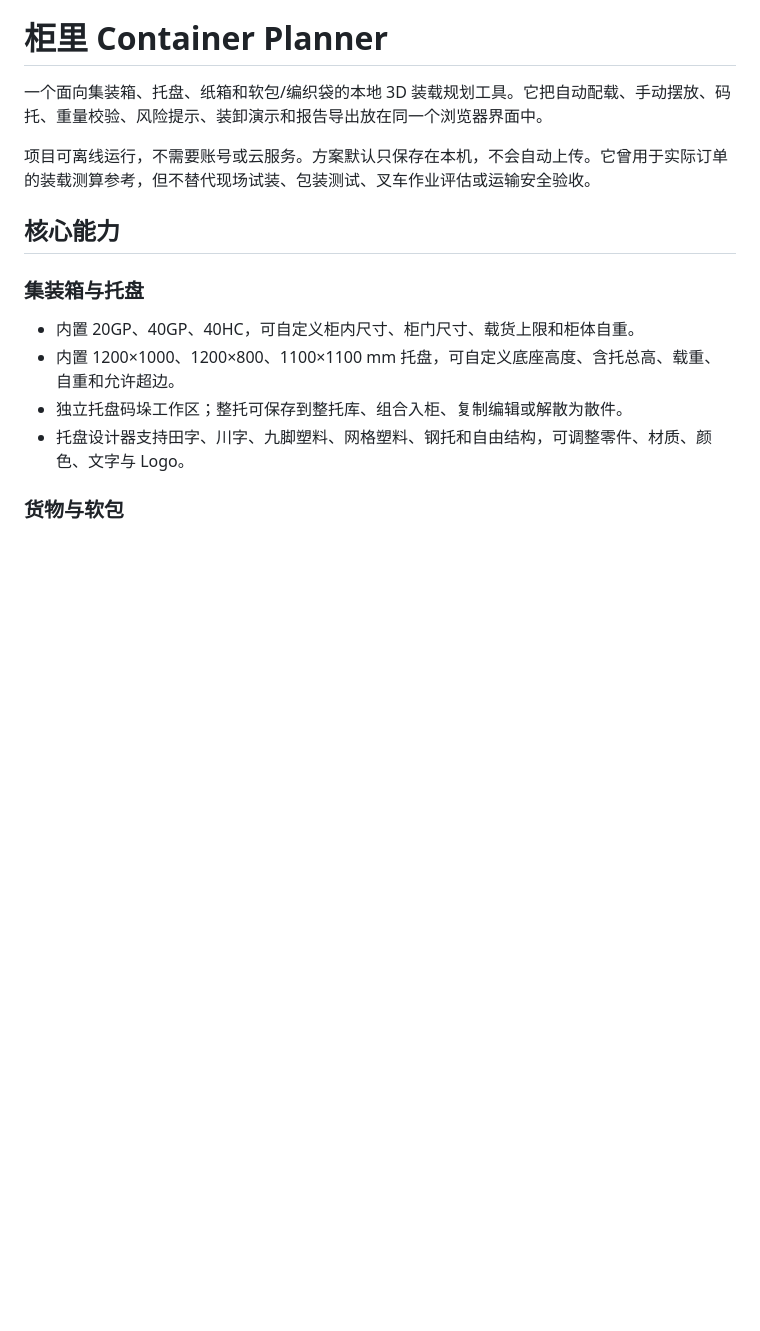
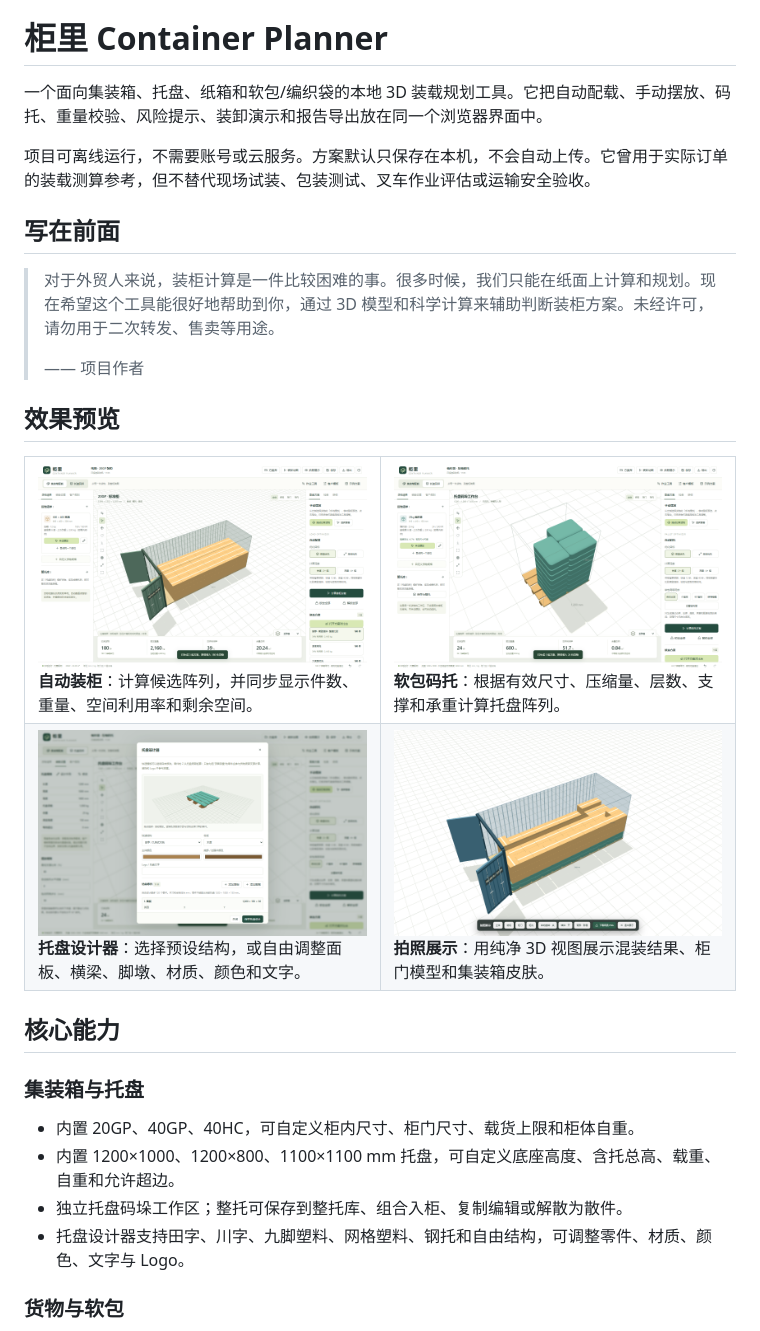
Before and after one commit to AmBiTTion/container-planner, a Markdown page: README.md, the part around the change. GitHub-like rendering; pictures changed too: docs/images/01-container-auto-packing.png (added), docs/images/02-softbag-palletizing.png (added), docs/images/03-pallet-designer.png (added); blank space fills up the shorter version.

Commit message:
docs: add product showcase gallery

```diff
--- a/README.md
+++ b/README.md
@@ -3,6 +3,37 @@
 一个面向集装箱、托盘、纸箱和软包/编织袋的本地 3D 装载规划工具。它把自动配载、手动摆放、码托、重量校验、风险提示、装卸演示和报告导出放在同一个浏览器界面中。
 
 项目可离线运行，不需要账号或云服务。方案默认只保存在本机，不会自动上传。它曾用于实际订单的装载测算参考，但不替代现场试装、包装测试、叉车作业评估或运输安全验收。
+
+## 写在前面
+
+> 对于外贸人来说，装柜计算是一件比较困难的事。很多时候，我们只能在纸面上计算和规划。现在希望这个工具能很好地帮助到你，通过 3D 模型和科学计算来辅助判断装柜方案。未经许可，请勿用于二次转发、售卖等用途。
+>
+> —— 项目作者
+
+## 效果预览
+
+<table>
+  <tr>
+    <td width="50%">
+      <img src="docs/images/01-container-auto-packing.png" alt="20GP 纸箱自动装柜效果">
+      <br><strong>自动装柜</strong>：计算候选阵列，并同步显示件数、重量、空间利用率和剩余空间。
+    </td>
+    <td width="50%">
+      <img src="docs/images/02-softbag-palletizing.png" alt="编织袋压缩码托效果">
+      <br><strong>软包码托</strong>：根据有效尺寸、压缩量、层数、支撑和承重计算托盘阵列。
+    </td>
+  </tr>
+  <tr>
+    <td width="50%">
+      <img src="docs/images/03-pallet-designer.png" alt="自定义托盘设计器">
+      <br><strong>托盘设计器</strong>：选择预设结构，或自由调整面板、横梁、脚墩、材质、颜色和文字。
+    </td>
+    <td width="50%">
+      <img src="docs/images/04-photo-presentation.png" alt="混装方案拍照展示模式">
+      <br><strong>拍照展示</strong>：用纯净 3D 视图展示混装结果、柜门模型和集装箱皮肤。
+    </td>
+  </tr>
+</table>
 
 ## 核心能力
 
```
